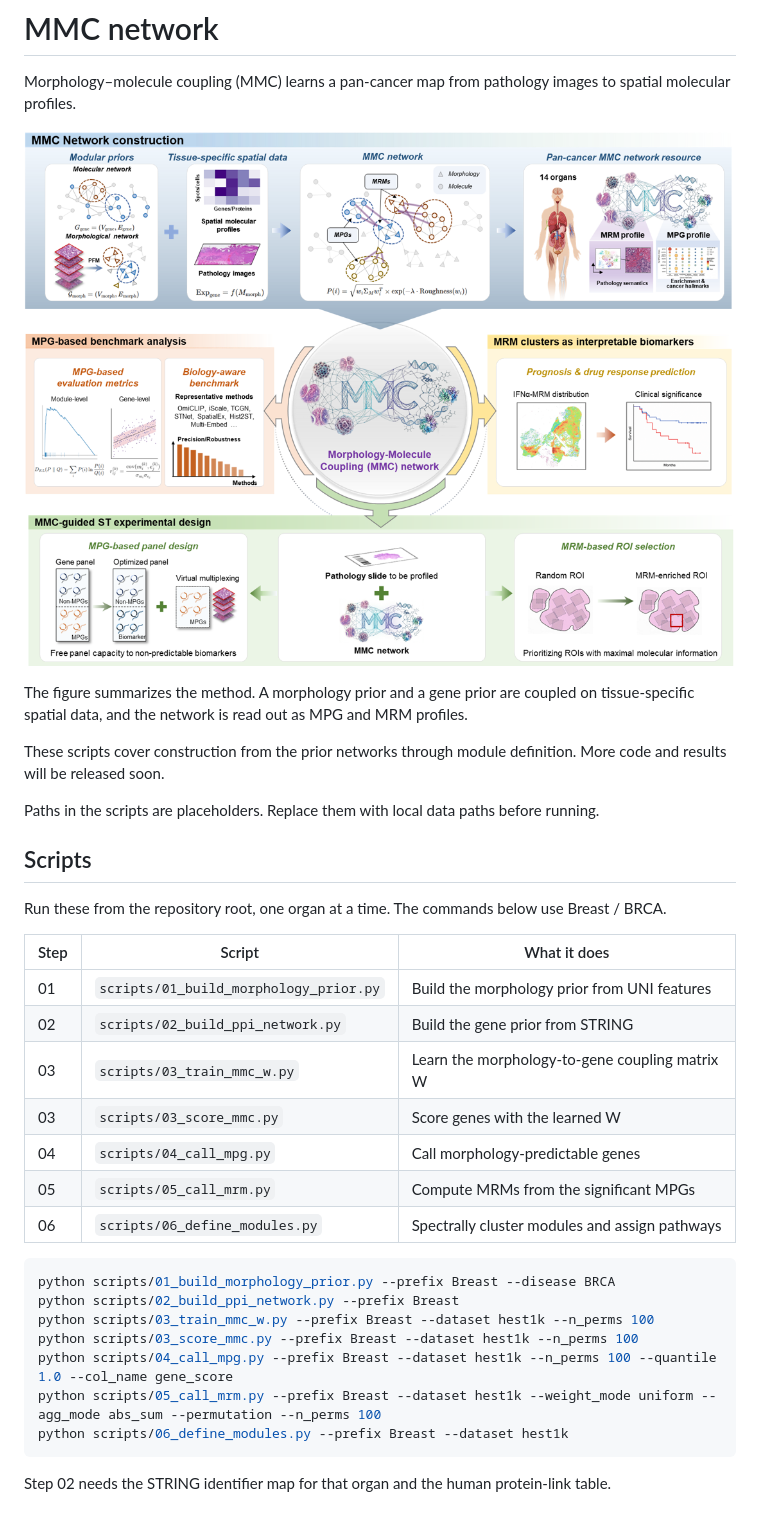
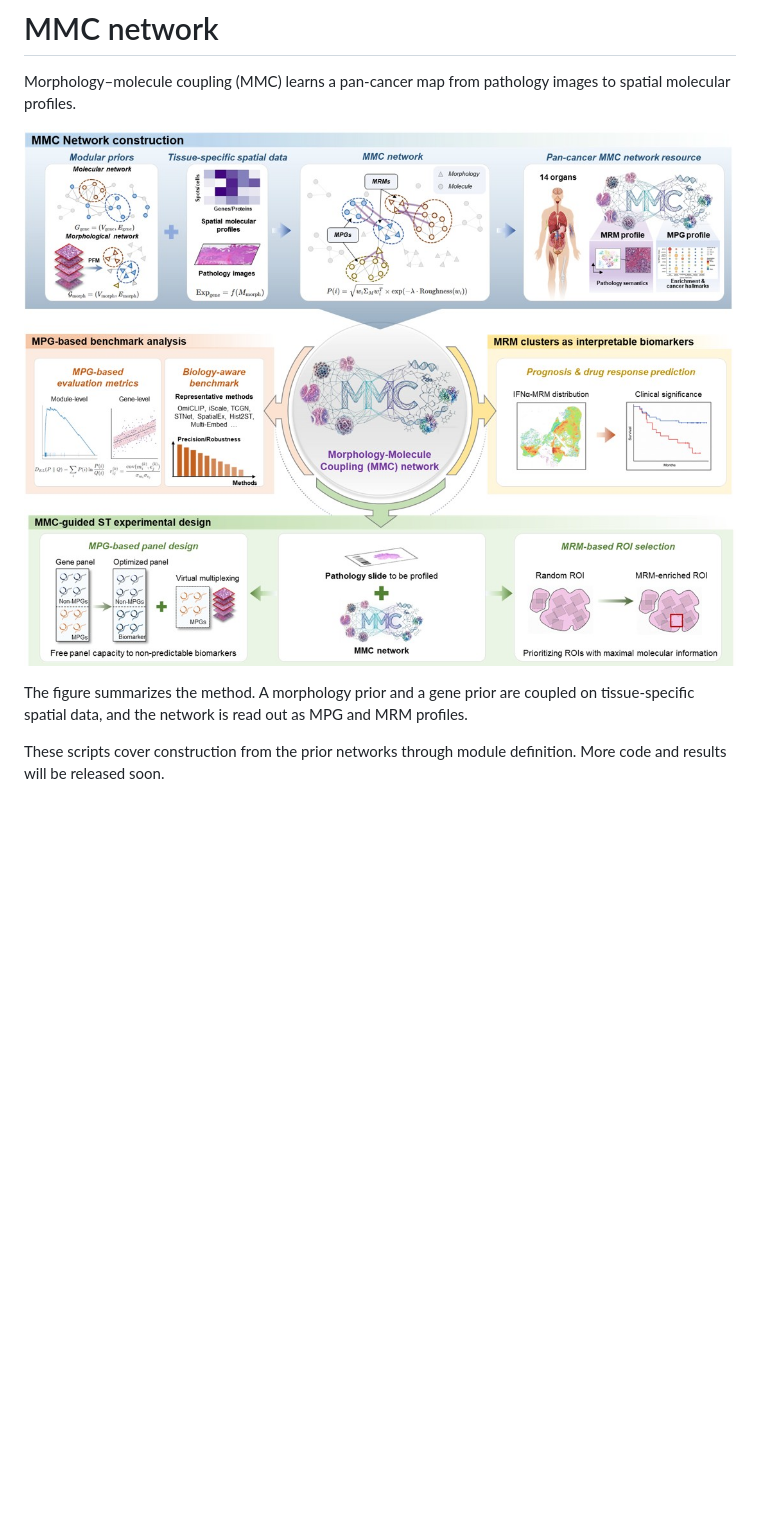
Before and after one commit to recolyce/MMC-network, a Markdown page: README.md, the part around the change. Drawn GitHub-style; pictures changed too: figures/MMC.jpg (added), figures/MMC.png (deleted); blank space fills up the shorter version.

Commit message:
Initial Commit.

````diff
--- a/README.md
+++ b/README.md
@@ -2,13 +2,13 @@
 
 Morphology–molecule coupling (MMC) learns a pan-cancer map from pathology images to spatial molecular profiles.
 
-![MMC method](figures/MMC.png)
+![MMC method](figures/MMC.jpg)
 
 The figure summarizes the method. A morphology prior and a gene prior are coupled on tissue-specific spatial data, and the network is read out as MPG and MRM profiles.
 
 These scripts cover construction from the prior networks through module definition. More code and results will be released soon.
 
-Paths in the scripts are placeholders. Replace them with local data paths before running.
+<!-- Paths in the scripts are placeholders. Replace them with local data paths before running.
 
 ## Scripts
 
@@ -34,4 +34,4 @@ python scripts/05_call_mrm.py --prefix Breast --dataset hest1k --weight_mode uni
 python scripts/06_define_modules.py --prefix Breast --dataset hest1k
 ```
 
-Step 02 needs the STRING identifier map for that organ and the human protein-link table.
+Step 02 needs the STRING identifier map for that organ and the human protein-link table. -->
````
